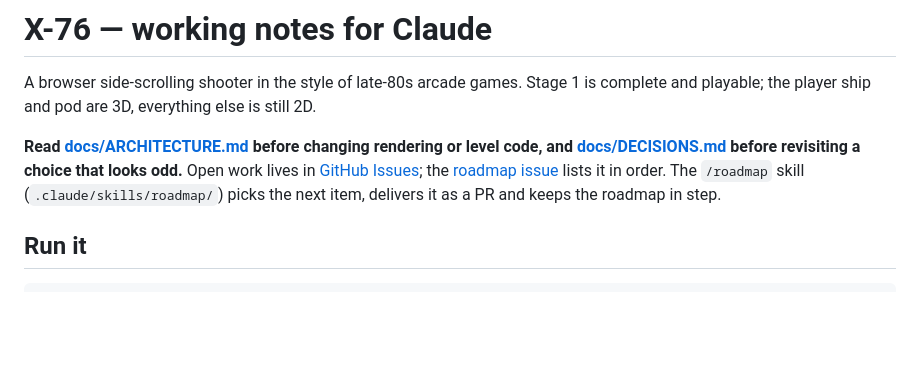
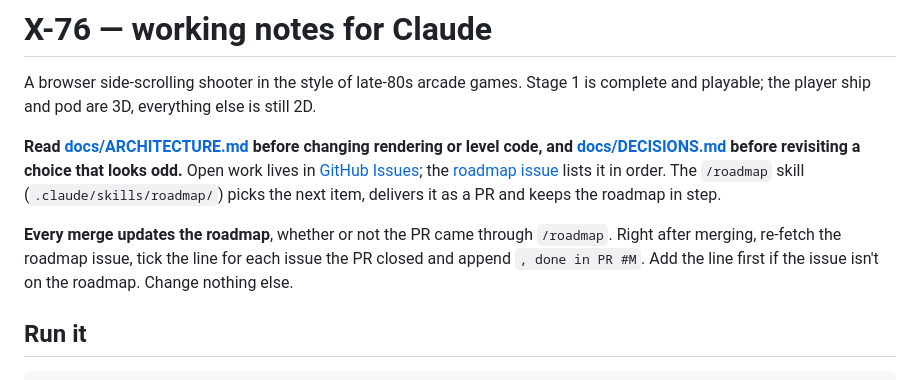
Before and after one commit to moamoamorte/r-type, a Markdown page: CLAUDE.md, the part around the change. GitHub-like rendering; blank space fills up the shorter version.

Commit message:
Update the roadmap on every merge
Co-Authored-By: Claude Opus 5.5 <noreply@anthropic.com>

```diff
--- a/CLAUDE.md
+++ b/CLAUDE.md
@@ -3,6 +3,8 @@
 A browser side-scrolling shooter in the style of late-80s arcade games. Stage 1 is complete and playable; the player ship and pod are 3D, everything else is still 2D.
 
 **Read [docs/ARCHITECTURE.md](docs/ARCHITECTURE.md) before changing rendering or level code, and [docs/DECISIONS.md](docs/DECISIONS.md) before revisiting a choice that looks odd.** Open work lives in [GitHub Issues](https://github.com/moamoamorte/x-76/issues); the [roadmap issue](https://github.com/moamoamorte/x-76/issues/28) lists it in order. The `/roadmap` skill (`.claude/skills/roadmap/`) picks the next item, delivers it as a PR and keeps the roadmap in step.
+
+**Every merge updates the roadmap**, whether or not the PR came through `/roadmap`. Right after merging, re-fetch the roadmap issue, tick the line for each issue the PR closed and append `, done in PR #M`. Add the line first if the issue isn't on the roadmap. Change nothing else.
 
 ## Run it
 
```
Also changed, not shown: 1 other file.
